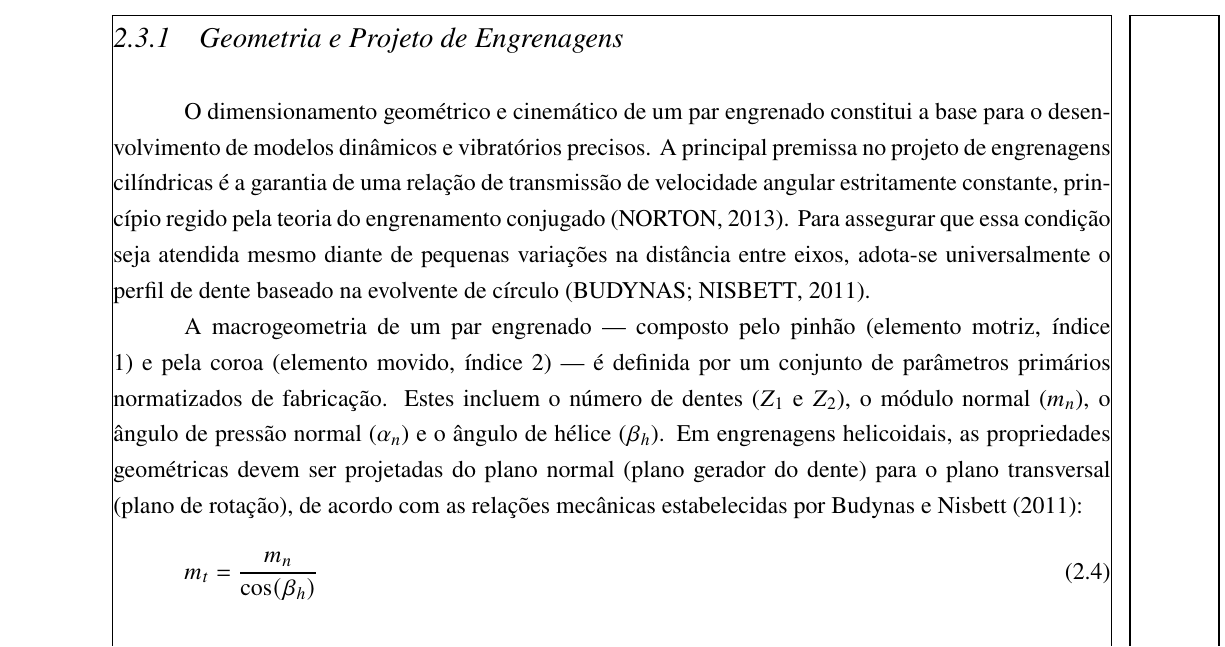
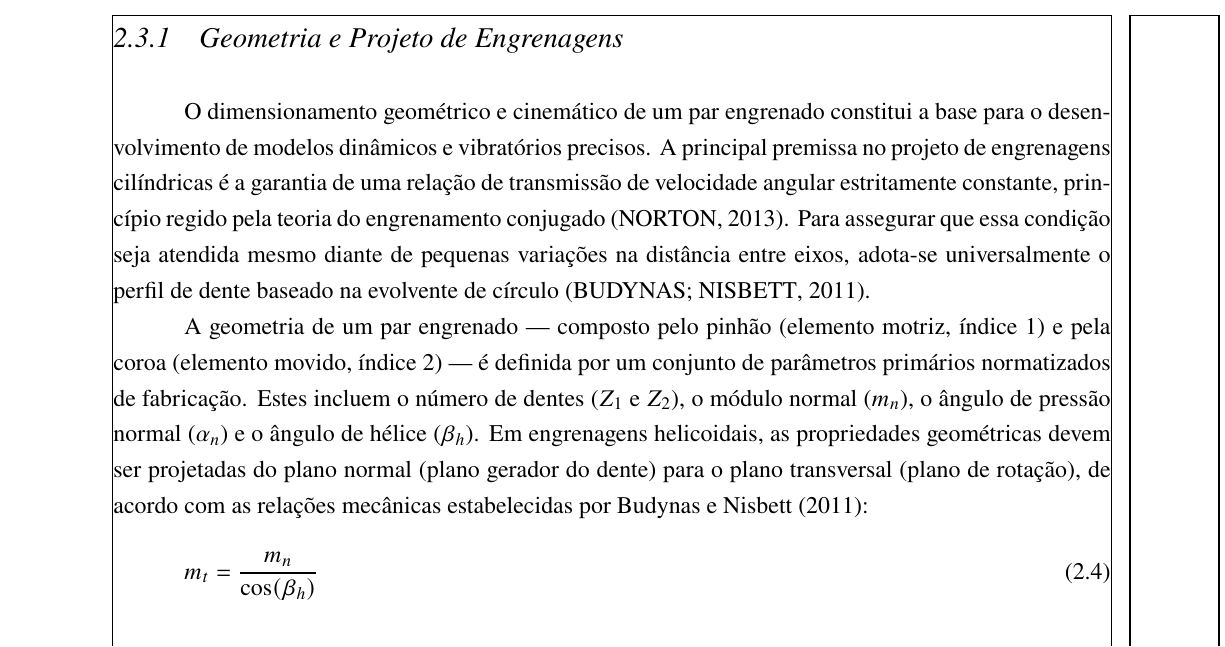
Before and after one commit to murilloabs/Master_Dissertation, a LaTeX thesis (DISSERTACAO/main.tex, which reads DISSERTACAO/capitulos/secoes/engrenagens.tex): part of page 21 of 59, cut so that both start at the same text. Compiled offline with pdfLaTeX.

Commit message:
prj, geom engren

```diff
--- a/DISSERTACAO/capitulos/secoes/engrenagens.tex
+++ b/DISSERTACAO/capitulos/secoes/engrenagens.tex
@@ -8,7 +8,7 @@ A transmissão de potência através de engrenagens é um dos métodos mais fund
 
 O dimensionamento geométrico e cinemático de um par engrenado constitui a base para o desenvolvimento de modelos dinâmicos e vibratórios precisos. A principal premissa no projeto de engrenagens cilíndricas é a garantia de uma relação de transmissão de velocidade angular estritamente constante, princípio regido pela teoria do engrenamento conjugado \cite{norton2013}. Para assegurar que essa condição seja atendida mesmo diante de pequenas variações na distância entre eixos, adota-se universalmente o perfil de dente baseado na evolvente de círculo \cite{shigley2011}.
 
-A macrogeometria de um par engrenado — composto pelo pinhão (elemento motriz, índice 1) e pela coroa (elemento movido, índice 2) — é definida por um conjunto de parâmetros primários normatizados de fabricação. Estes incluem o número de dentes ($Z_1$ e $Z_2$), o módulo normal ($m_n$), o ângulo de pressão normal ($\alpha_n$) e o ângulo de hélice ($\beta_h$). Em engrenagens helicoidais, as propriedades geométricas devem ser projetadas do plano normal (plano gerador do dente) para o plano transversal (plano de rotação), de acordo com as relações mecânicas estabelecidas por \citeonline{shigley2011}:
+A geometria de um par engrenado — composto pelo pinhão (elemento motriz, índice 1) e pela coroa (elemento movido, índice 2) — é definida por um conjunto de parâmetros primários normatizados de fabricação. Estes incluem o número de dentes ($Z_1$ e $Z_2$), o módulo normal ($m_n$), o ângulo de pressão normal ($\alpha_n$) e o ângulo de hélice ($\beta_h$). Em engrenagens helicoidais, as propriedades geométricas devem ser projetadas do plano normal (plano gerador do dente) para o plano transversal (plano de rotação), de acordo com as relações mecânicas estabelecidas por \citeonline{shigley2011}:
 \begin{equation}
 	m_t = \frac{m_n}{\cos(\beta_h)}
 \end{equation}
```
Also changed, not shown: DISSERTACAO/main.pdf.
